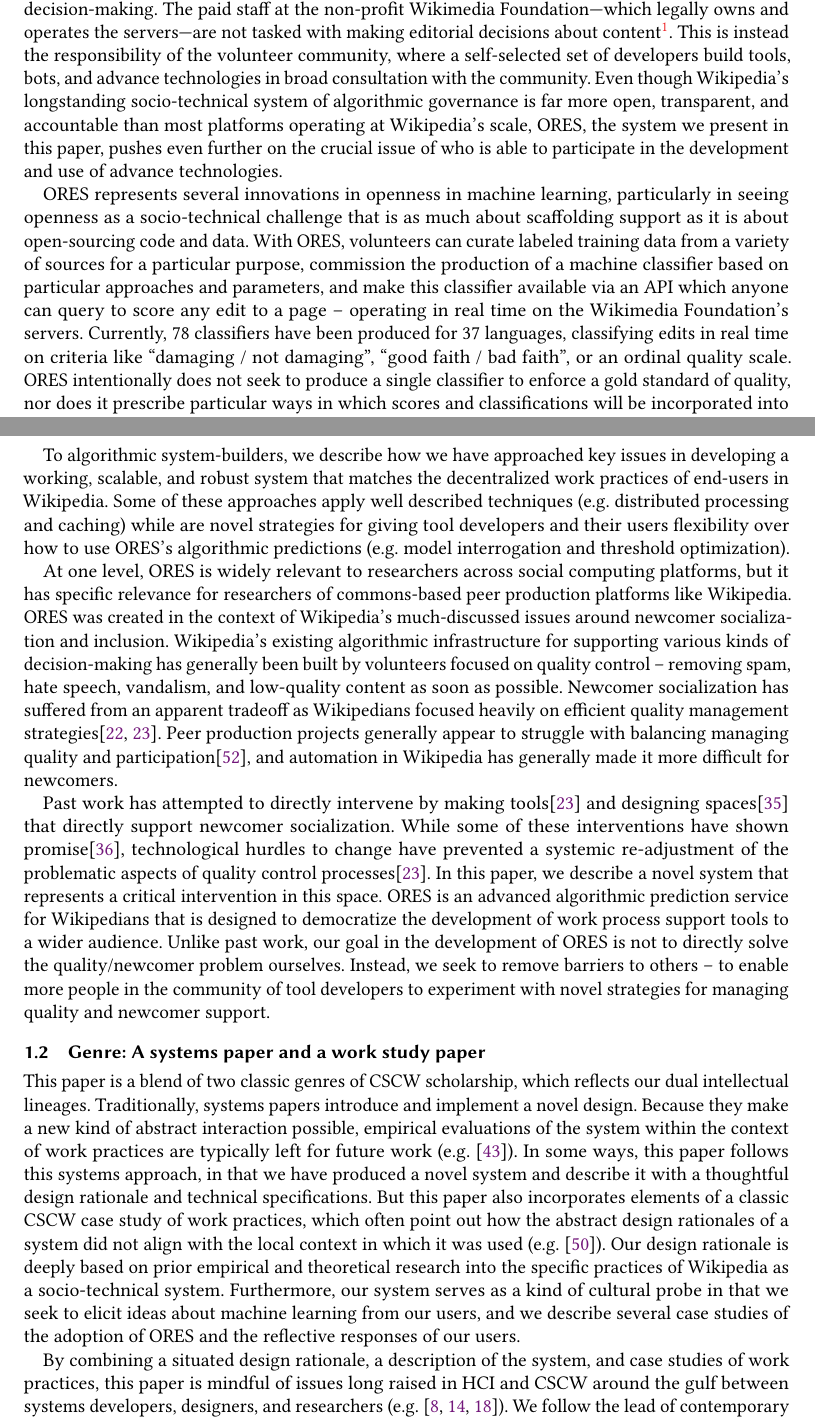
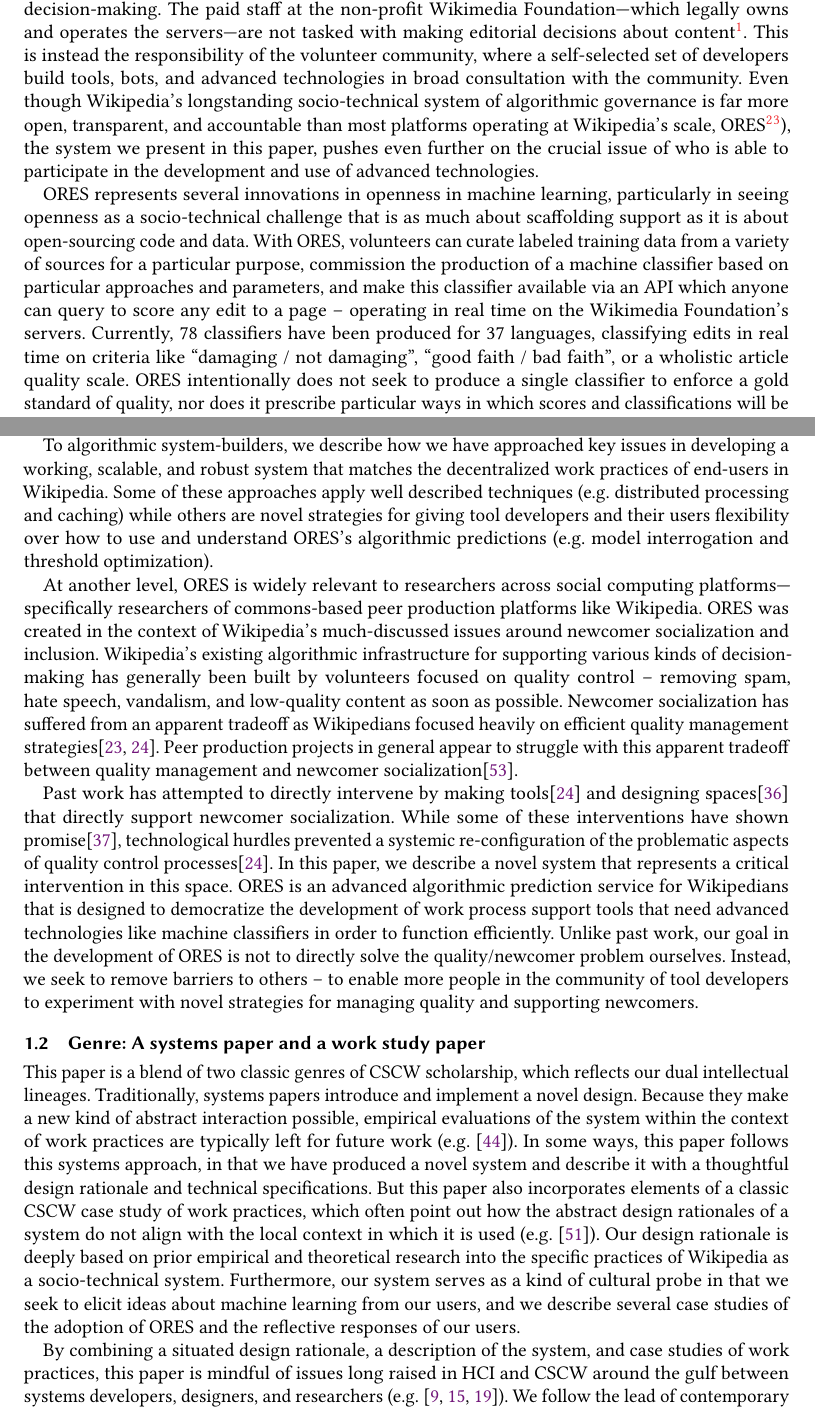
Before and after one commit to halfak/ores-paper, a LaTeX paper (halfaker2018ores.tex, which reads sections/1_introduction.tex): two parts of pages 2 and 3 of 30, joined at a grey line, cut so that both start at the same text. Compiled offline with pdfLaTeX.

Commit message:
Minor fix to intro.

```diff
--- a/sections/1_introduction.tex
+++ b/sections/1_introduction.tex
@@ -2,7 +2,7 @@
 
-Yet Wikipedia's approach to AI has long been different than in the corporate or governmental contexts typically discussed in emerging fields like Fairness, Accountability, and Transparency in Machine Learning (FATML) or Critical Algorithms Studies (CAS). The volunteer community of editors has strong ideological principles of openness, decentralization, and consensus-based decision-making. The paid staff at the non-profit Wikimedia Foundation---which legally owns and operates the servers---are not tasked with making editorial decisions about content\footnote{Except in rare cases, such as content that violates U.S. law, see http://enwp.org/WP:OFFICE}. This is instead the responsibility of the volunteer community, where a self-selected set of developers build tools, bots, and advance technologies in broad consultation with the community. Even though Wikipedia's longstanding socio-technical system of algorithmic governance is far more open, transparent, and accountable than most platforms operating at Wikipedia's scale, ORES, the system we present in this paper, pushes even further on the crucial issue of who is able to participate in the development and use of advance technologies.
+Yet Wikipedia's approach to AI has long been different than in the corporate or governmental contexts typically discussed in emerging fields like Fairness, Accountability, and Transparency in Machine Learning (FATML) or Critical Algorithms Studies (CAS). The volunteer community of editors has strong ideological principles of openness, decentralization, and consensus-based decision-making. The paid staff at the non-profit Wikimedia Foundation---which legally owns and operates the servers---are not tasked with making editorial decisions about content\footnote{Except in rare cases, such as content that violates U.S. law, see \url{http://enwp.org/WP:OFFICE}}. This is instead the responsibility of the volunteer community, where a self-selected set of developers build tools, bots, and advanced technologies in broad consultation with the community. Even though Wikipedia's longstanding socio-technical system of algorithmic governance is far more open, transparent, and accountable than most platforms operating at Wikipedia's scale, ORES\footnote{\url{https://ores.wikimedia.org}}\footnote{\url{http://enwp.org/:mw:ORES}}), the system we present in this paper, pushes even further on the crucial issue of who is able to participate in the development and use of advanced technologies.
 
-ORES represents several innovations in openness in machine learning, particularly in seeing openness as a socio-technical challenge that is as much about scaffolding support as it is about open-sourcing code and data. With ORES, volunteers can curate labeled training data from a variety of sources for a particular purpose, commission the production of a machine classifier based on particular approaches and parameters, and make this classifier available via an API which anyone can query to score any edit to a page -- operating in real time on the Wikimedia Foundation's servers. Currently, 78 classifiers have been produced for 37 languages, classifying edits in real time on criteria like ``damaging / not damaging'', ``good faith / bad faith'', or an ordinal quality scale. ORES intentionally does not seek to produce a single classifier to enforce a gold standard of quality, nor does it prescribe particular ways in which scores and classifications will be incorporated into fully automated bots and semi-automated editing interfaces. Instead, ORES was built as a kind of cultural probe to support an open-ended set of community efforts to reimagine what machine learning in Wikipedia is and who it is for.
+ORES represents several innovations in openness in machine learning, particularly in seeing openness as a socio-technical challenge that is as much about scaffolding support as it is about open-sourcing code and data. With ORES, volunteers can curate labeled training data from a variety of sources for a particular purpose, commission the production of a machine classifier based on particular approaches and parameters, and make this classifier available via an API which anyone can query to score any edit to a page -- operating in real time on the Wikimedia Foundation's servers. Currently, 78 classifiers have been produced for 37 languages, classifying edits in real time on criteria like ``damaging / not damaging'', ``good faith / bad faith'', or a wholistic article quality scale. ORES intentionally does not seek to produce a single classifier to enforce a gold standard of quality, nor does it prescribe particular ways in which scores and classifications will be incorporated into fully automated bots and semi-automated editing interfaces. Instead, ORES was built as a kind of cultural probe to support an open-ended set of community efforts to re-imagine what machine learning in Wikipedia is and who it is for.
 
 \subsection{Audiences for this work}
 The issue of open participation in machine learning raises many issues that are widely relevant to both researchers of peer production platforms like Wikipedia, as well as those working across CSCW, social computing, machine learning, and critical algorithms studies.
@@ -11 +11,2 @@
 
+To the FATML/CAS communities, we are introducing an open-by-design advanced algorithmic platform that is widely used to maintain a critical information resource.  This platform and its context implement several of the dominant recommendations for algorithmic system builders around transparency and community consent\cite{crawford2016algorithm,diakopoulos2015algorithmic,gillespie2014relevance,tufekci2015algorithms,sandvig2014auditing}.  Through the deployment of this system and subsequent design iterations, we are able to discuss novel practical considerations for what openness, accountability, and transparency mean in a large scale, real world system.
@@ -13,13 +13,13 @@
 
-To algorithmic system-builders, we describe how we have approached key issues in developing a working, scalable, and robust system that matches the decentralized work practices of end-users in Wikipedia.  Some of these approaches apply well described techniques (e.g. distributed processing and caching) while are novel strategies for giving tool developers and their users flexibility over how to use ORES's algorithmic predictions (e.g. model interrogation and threshold optimization).
+To algorithmic system-builders, we describe how we have approached key issues in developing a working, scalable, and robust system that matches the decentralized work practices of end-users in Wikipedia.  Some of these approaches apply well described techniques (e.g. distributed processing and caching) while others are novel strategies for giving tool developers and their users flexibility over how to use and understand ORES's algorithmic predictions (e.g. model interrogation and threshold optimization).
 
-At one level, ORES is widely relevant to researchers across social computing platforms, but it has specific relevance for researchers of commons-based peer production platforms like Wikipedia. ORES was created in the context of Wikipedia's much-discussed issues around newcomer socialization and inclusion. Wikipedia's existing algorithmic infrastructure for supporting various kinds of decision-making has generally been built by volunteers focused on quality control -- removing spam, hate speech, vandalism, and low-quality content as soon as possible. Newcomer socialization has suffered from an apparent tradeoff as Wikipedians focused heavily on efficient quality management strategies\cite{halfaker2013rise, halfaker2014snuggle}. Peer production projects generally appear to struggle with balancing managing quality and participation\cite{teblunthuis2018revisiting}, and automation in Wikipedia has generally made it more difficult for newcomers.
+At another level, ORES is widely relevant to researchers across social computing platforms---specifically researchers of commons-based peer production platforms like Wikipedia. ORES was created in the context of Wikipedia's much-discussed issues around newcomer socialization and inclusion. Wikipedia's existing algorithmic infrastructure for supporting various kinds of decision-making has generally been built by volunteers focused on quality control -- removing spam, hate speech, vandalism, and low-quality content as soon as possible. Newcomer socialization has suffered from an apparent tradeoff as Wikipedians focused heavily on efficient quality management strategies\cite{halfaker2013rise, halfaker2014snuggle}. Peer production projects in general appear to struggle with this apparent tradeoff between quality management and newcomer socialization\cite{teblunthuis2018revisiting}.
 
-Past work has attempted to directly intervene by making tools\cite{halfaker2014snuggle} and designing spaces\cite{morgan2013tea} that directly support newcomer socialization.  While some of these interventions have shown promise\cite{morgan2018evaluating}, technological hurdles to change have prevented a systemic re-adjustment of the problematic aspects of quality control processes\cite{halfaker2014snuggle}. In this paper, we describe a novel system that represents a critical intervention in this space.  ORES is an advanced algorithmic prediction service for Wikipedians that is designed to democratize the development of work process support tools to a wider audience. Unlike past work, our goal in the development of ORES is not to directly solve the quality/newcomer problem ourselves.  Instead, we seek to remove barriers to others -- to enable more people in the community of tool developers to experiment with novel strategies for managing quality and newcomer support.
+Past work has attempted to directly intervene by making tools\cite{halfaker2014snuggle} and designing spaces\cite{morgan2013tea} that directly support newcomer socialization.  While some of these interventions have shown promise\cite{morgan2018evaluating}, technological hurdles prevented a systemic re-configuration of the problematic aspects of quality control processes\cite{halfaker2014snuggle}. In this paper, we describe a novel system that represents a critical intervention in this space.  ORES is an advanced algorithmic prediction service for Wikipedians that is designed to democratize the development of work process support tools that need advanced technologies like machine classifiers in order to function efficiently. Unlike past work, our goal in the development of ORES is not to directly solve the quality/newcomer problem ourselves.  Instead, we seek to remove barriers to others -- to enable more people in the community of tool developers to experiment with novel strategies for managing quality and supporting newcomers.
 
 \subsection{Genre: A systems paper and a work study paper}
-This paper is a blend of two classic genres of CSCW scholarship, which reflects our dual intellectual lineages. Traditionally, systems papers introduce and implement a novel design. Because they make a new kind of abstract interaction possible, empirical evaluations of the system within the context of work practices are typically left for future work (e.g. \cite{resnick1994grouplens}). In some ways, this paper follows this systems approach, in that we have produced a novel system and describe it with a thoughtful design rationale and technical specifications. But this paper also incorporates elements of a classic CSCW case study of work practices, which often point out how the abstract design rationales of a system did not align with the local context in which it was used (e.g. \cite{star1994steps}). Our design rationale is deeply based on prior empirical and theoretical research into the specific practices of Wikipedia as a socio-technical system. Furthermore, our system serves as a kind of cultural probe in that we seek to elicit ideas about machine learning from our users, and we describe several case studies of the adoption of ORES and the reflective responses of our users.
+This paper is a blend of two classic genres of CSCW scholarship, which reflects our dual intellectual lineages. Traditionally, systems papers introduce and implement a novel design. Because they make a new kind of abstract interaction possible, empirical evaluations of the system within the context of work practices are typically left for future work (e.g. \cite{resnick1994grouplens}). In some ways, this paper follows this systems approach, in that we have produced a novel system and describe it with a thoughtful design rationale and technical specifications. But this paper also incorporates elements of a classic CSCW case study of work practices, which often point out how the abstract design rationales of a system do not align with the local context in which it is used (e.g. \cite{star1994steps}). Our design rationale is deeply based on prior empirical and theoretical research into the specific practices of Wikipedia as a socio-technical system. Furthermore, our system serves as a kind of cultural probe in that we seek to elicit ideas about machine learning from our users, and we describe several case studies of the adoption of ORES and the reflective responses of our users.
 
-By combining a situated design rationale, a description of the system, and case studies of work practices, this paper is mindful of issues long raised in HCI and CSCW around the gulf between systems developers, designers, and researchers (e.g. \cite{gentner1990good, dourish2006implications, grudin1988cscw}). We follow the lead of contemporary CSCW researchers like Irani et al.\cite{irani2013turkopticon} and provide a situated reflection of work practices and contexts in line with our system description. While this approach makes for a longer paper, it allows us to refer back to the ecological effects we hypothesize as part of our design rationale when discussing ORES' adoption patterns and our case studies.we
+By combining a situated design rationale, a description of the system, and case studies of work practices, this paper is mindful of issues long raised in HCI and CSCW around the gulf between systems developers, designers, and researchers (e.g. \cite{gentner1990good, dourish2006implications, grudin1988cscw}). We follow the lead of contemporary CSCW researchers like Irani et al.\cite{irani2013turkopticon} and provide a situated reflection of work practices and contexts in line with our system description. While this approach makes for a longer paper, it allows us to refer back to the ecological effects we hypothesize as part of our design rationale when discussing ORES' adoption patterns and our case studies.
 
 In this paper, we first review related literature around open algorithmic systems, then discuss the socio-technical context of Wikipedia and the design rationale that lead us to building ORES.  Next, we describe how we engineered the ORES system to match Wikipedian work practices -- including innovations we've made with regards to algorithmic \emph{openness} and \emph{transparency}.  Then we present a small set of case studies of interesting uses and critiques of ORES' predictions.  Finally, we conclude with a discussion of the issues raised by this work with our target audiences: CSCW researchers, FATML/CAS researchers, social-computing researchers, and algorithmic system-builders.
```
Also changed, not shown: sections/1_introduction.tex (5 more changed lines).
